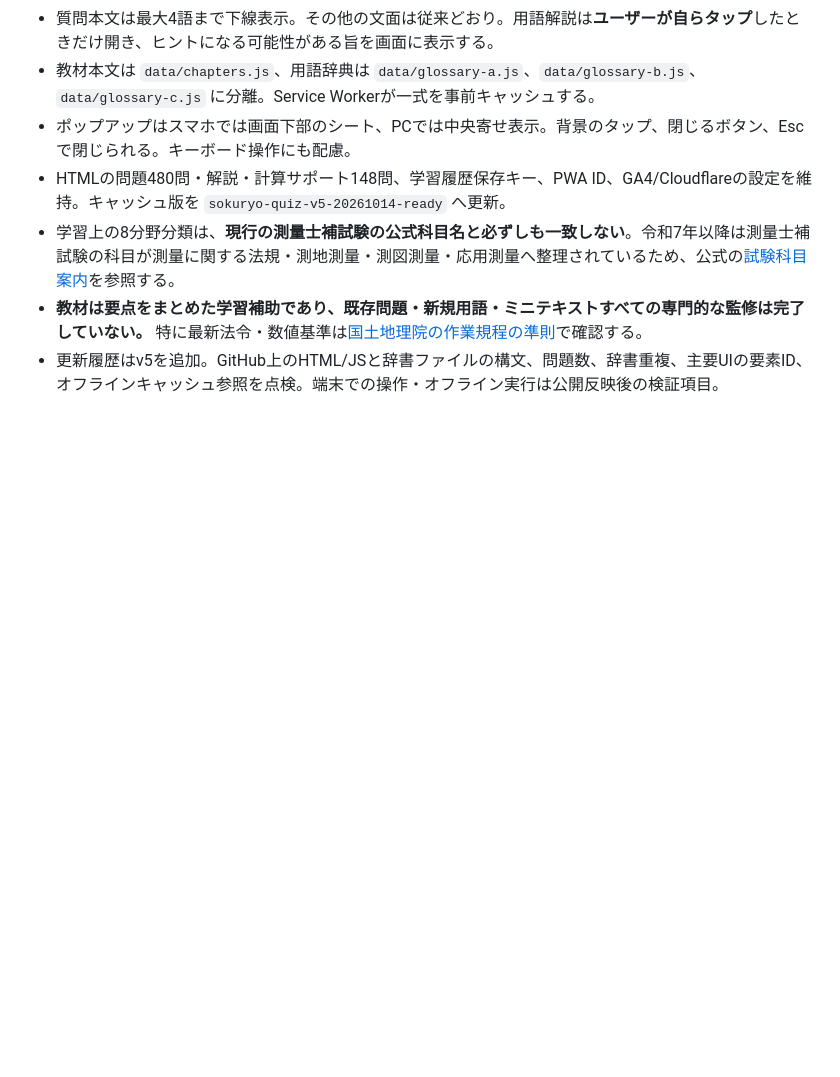
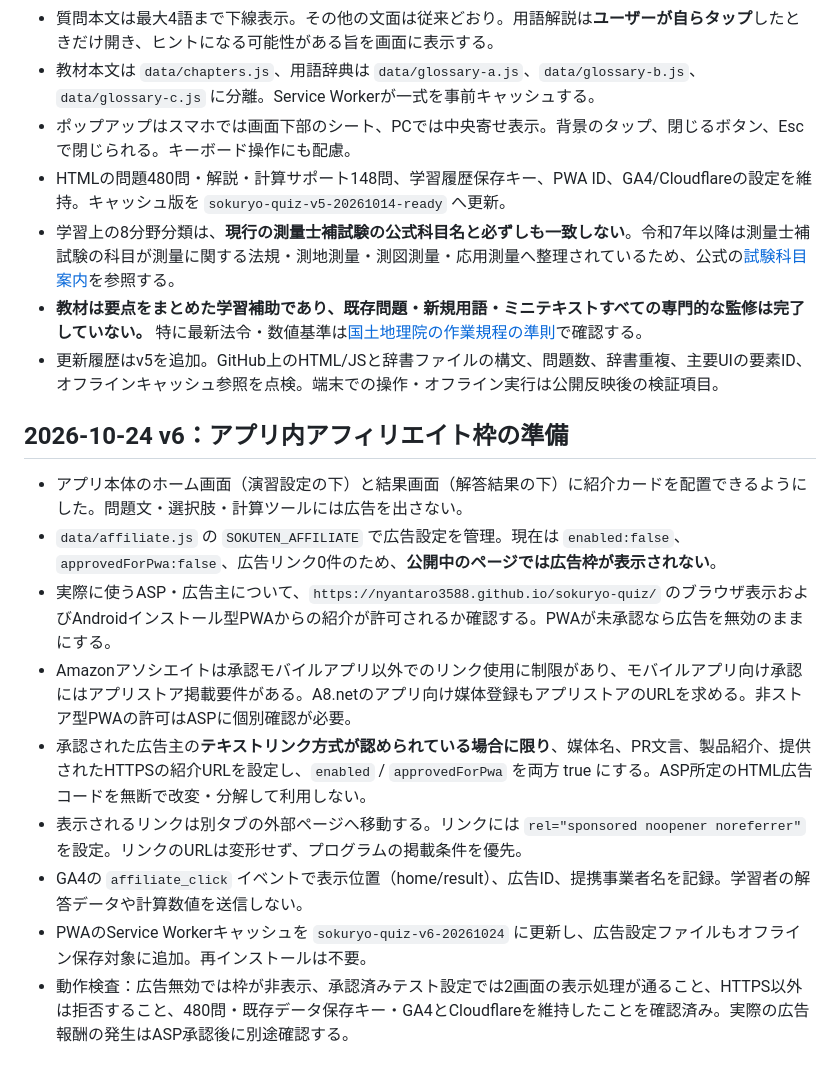
Before and after one commit to nyantaro3588/sokuryo-quiz, a Markdown page: README.md, the part around the change. Rendered like a GitHub page; blank space fills up the shorter version.

Commit message:
Document PWA-compliant affiliate activation requirements and v6 release

```diff
--- a/README.md
+++ b/README.md
@@ -84,3 +84,15 @@ GitHub Pages は `main` / `(root)` から公開します。2026-10-13 更新。
 - 学習上の8分野分類は、**現行の測量士補試験の公式科目名と必ずしも一致しない**。令和7年以降は測量士補試験の科目が測量に関する法規・測地測量・測図測量・応用測量へ整理されているため、公式の[試験科目案内](https://www.gsi.go.jp/sokuryosidou/examsubjects.html)を参照する。
 - **教材は要点をまとめた学習補助であり、既存問題・新規用語・ミニテキストすべての専門的な監修は完了していない。** 特に最新法令・数値基準は[国土地理院の作業規程の準則](https://www.gsi.go.jp/gijyutukanri/gijyutukanri41018.html)で確認する。
 - 更新履歴はv5を追加。GitHub上のHTML/JSと辞書ファイルの構文、問題数、辞書重複、主要UIの要素ID、オフラインキャッシュ参照を点検。端末での操作・オフライン実行は公開反映後の検証項目。
+
+## 2026-10-24 v6：アプリ内アフィリエイト枠の準備
+
+- アプリ本体のホーム画面（演習設定の下）と結果画面（解答結果の下）に紹介カードを配置できるようにした。問題文・選択肢・計算ツールには広告を出さない。
+- `data/affiliate.js` の `SOKUTEN_AFFILIATE` で広告設定を管理。現在は `enabled:false`、`approvedForPwa:false`、広告リンク0件のため、**公開中のページでは広告枠が表示されない**。
+- 実際に使うASP・広告主について、`https://nyantaro3588.github.io/sokuryo-quiz/` のブラウザ表示およびAndroidインストール型PWAからの紹介が許可されるか確認する。PWAが未承認なら広告を無効のままにする。
+- Amazonアソシエイトは承認モバイルアプリ以外でのリンク使用に制限があり、モバイルアプリ向け承認にはアプリストア掲載要件がある。A8.netのアプリ向け媒体登録もアプリストアのURLを求める。非ストア型PWAの許可はASPに個別確認が必要。
+- 承認された広告主の**テキストリンク方式が認められている場合に限り**、媒体名、PR文言、製品紹介、提供されたHTTPSの紹介URLを設定し、`enabled` / `approvedForPwa` を両方 true にする。ASP所定のHTML広告コードを無断で改変・分解して利用しない。
+- 表示されるリンクは別タブの外部ページへ移動する。リンクには `rel="sponsored noopener noreferrer"` を設定。リンクのURLは変形せず、プログラムの掲載条件を優先。
+- GA4の `affiliate_click` イベントで表示位置（home/result）、広告ID、提携事業者名を記録。学習者の解答データや計算数値を送信しない。
+- PWAのService Workerキャッシュを `sokuryo-quiz-v6-20261024` に更新し、広告設定ファイルもオフライン保存対象に追加。再インストールは不要。
+- 動作検査：広告無効では枠が非表示、承認済みテスト設定では2画面の表示処理が通ること、HTTPS以外は拒否すること、480問・既存データ保存キー・GA4とCloudflareを維持したことを確認済み。実際の広告報酬の発生はASP承認後に別途確認する。
```
